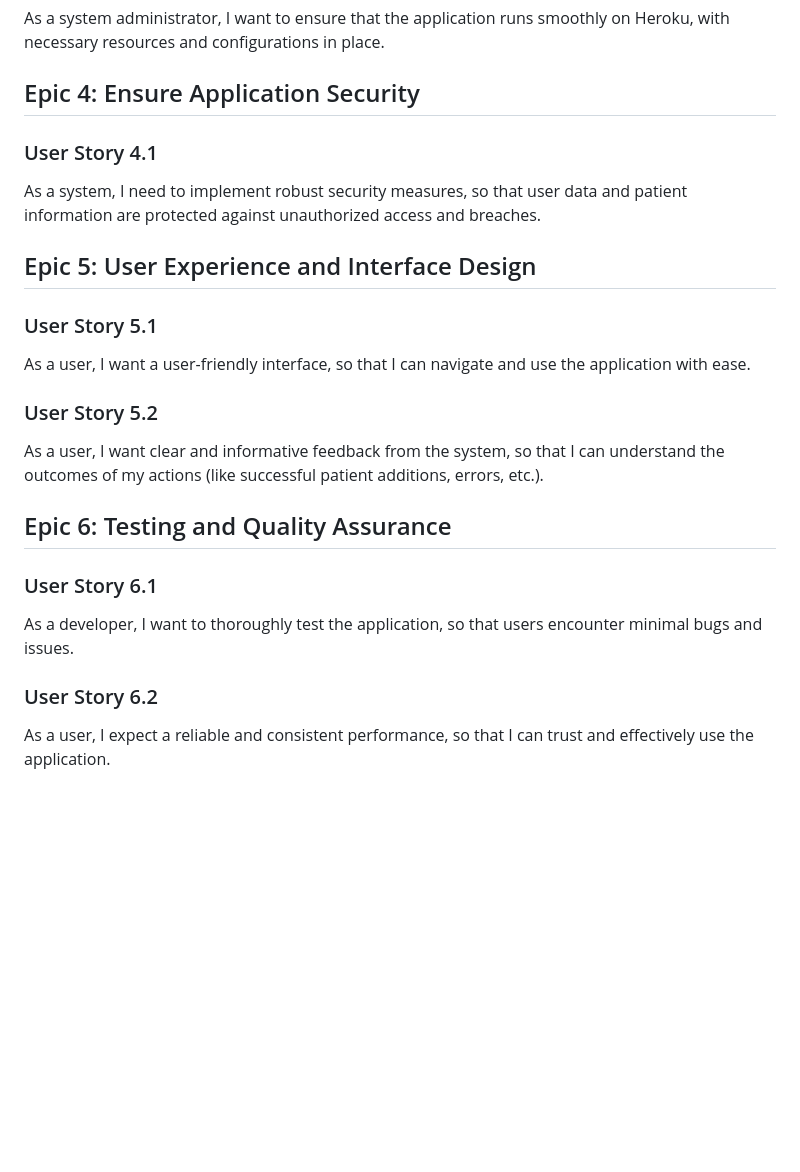
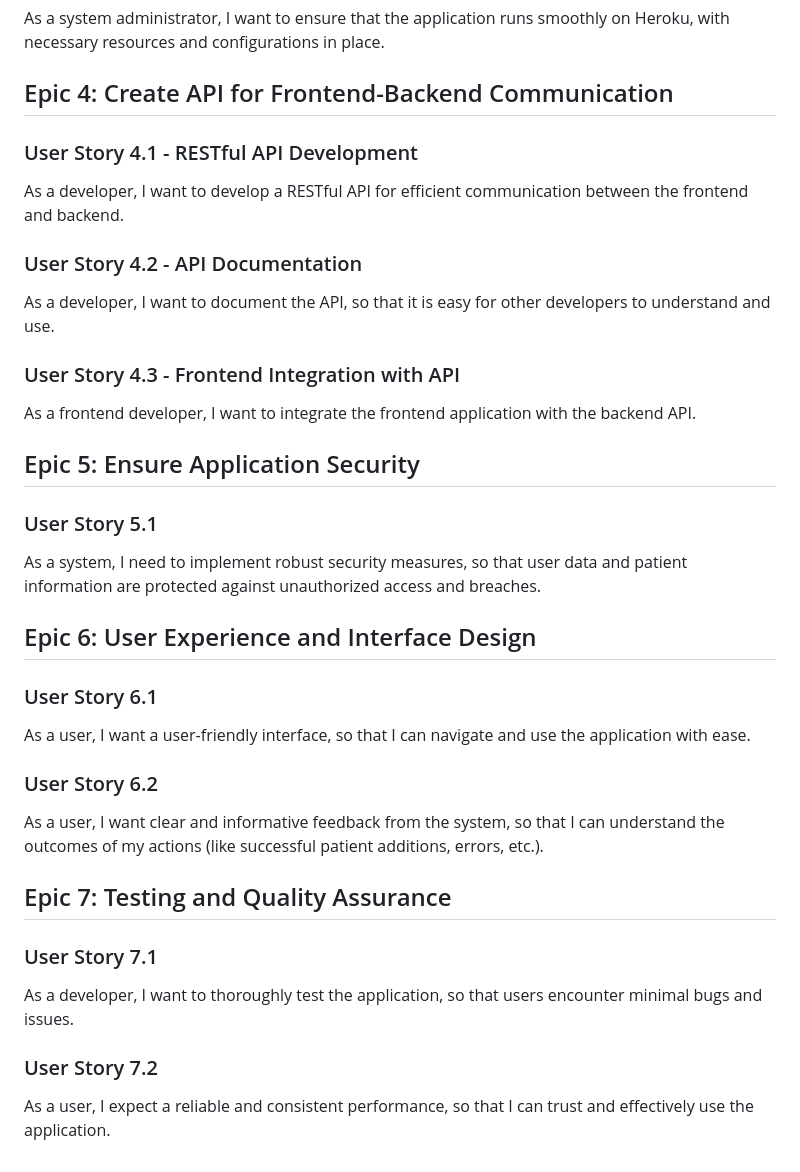
Before and after one commit to DaSHdotHub/PlanRoute, a Markdown page: README.md, the part around the change. Rendered like a GitHub page; blank space fills up the shorter version.

Commit message:
Update README.md add API Epic

```diff
--- a/README.md
+++ b/README.md
@@ -45,23 +45,34 @@ As a developer, I want to deploy the application on Heroku, so that it is access
 ### User Story 3.2
 As a system administrator, I want to ensure that the application runs smoothly on Heroku, with necessary resources and configurations in place.
 
-## Epic 4: Ensure Application Security
+## Epic 4: Create API for Frontend-Backend Communication
 
-### User Story 4.1
+### User Story 4.1 - RESTful API Development
+As a developer, I want to develop a RESTful API for efficient communication between the frontend and backend.
+
+### User Story 4.2 - API Documentation
+As a developer, I want to document the API, so that it is easy for other developers to understand and use.
+
+### User Story 4.3 - Frontend Integration with API
+As a frontend developer, I want to integrate the frontend application with the backend API.
+
+## Epic 5: Ensure Application Security
+
+### User Story 5.1
 As a system, I need to implement robust security measures, so that user data and patient information are protected against unauthorized access and breaches.
 
-## Epic 5: User Experience and Interface Design
+## Epic 6: User Experience and Interface Design
 
-### User Story 5.1
+### User Story 6.1
 As a user, I want a user-friendly interface, so that I can navigate and use the application with ease.
 
-### User Story 5.2
+### User Story 6.2
 As a user, I want clear and informative feedback from the system, so that I can understand the outcomes of my actions (like successful patient additions, errors, etc.).
 
-## Epic 6: Testing and Quality Assurance
+## Epic 7: Testing and Quality Assurance
 
-### User Story 6.1
+### User Story 7.1
 As a developer, I want to thoroughly test the application, so that users encounter minimal bugs and issues.
 
-### User Story 6.2
+### User Story 7.2
 As a user, I expect a reliable and consistent performance, so that I can trust and effectively use the application.
```
